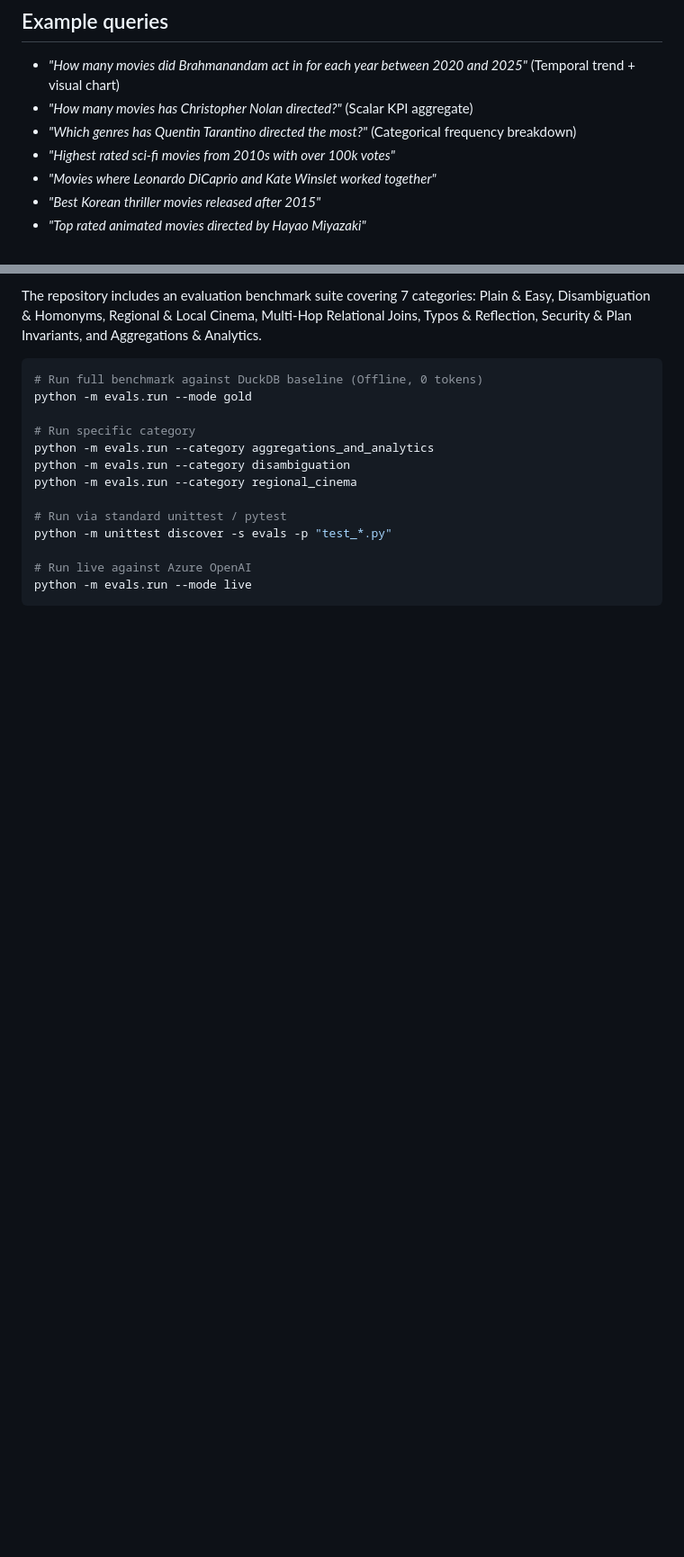
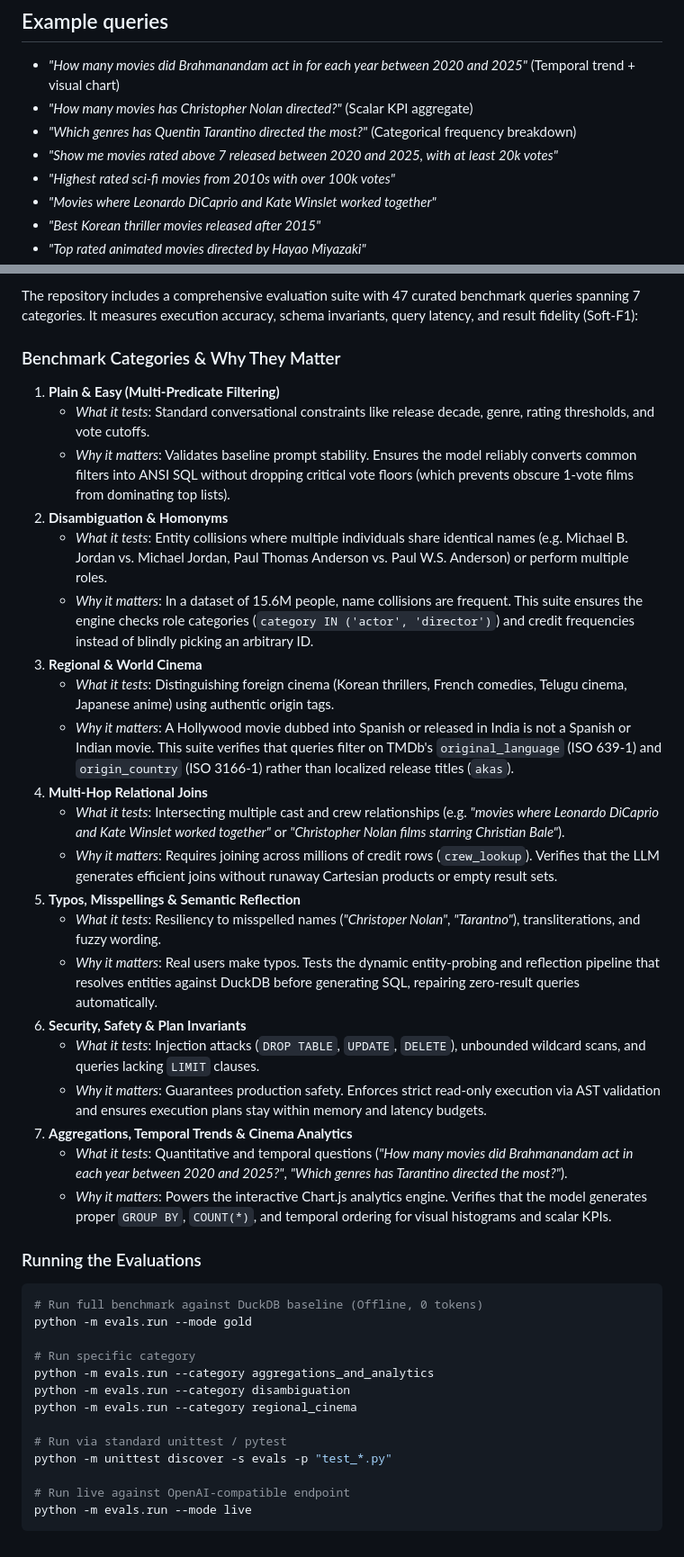
Before and after one commit to sarathavasarala/natural-language-imdb, a Markdown page: README.md, 2 parts joined by grey strips. Shown: that part at 90% size. Rendered like a GitHub page; blank space fills up the shorter version.

````diff
--- a/README.md
+++ b/README.md
@@ -43,6 +52,7 @@ The database combines official IMDb dumps with TMDb's open movie catalog, pruned
 - *"How many movies did Brahmanandam act in for each year between 2020 and 2025"* (Temporal trend + visual chart)
 - *"How many movies has Christopher Nolan directed?"* (Scalar KPI aggregate)
 - *"Which genres has Quentin Tarantino directed the most?"* (Categorical frequency breakdown)
+- *"Show me movies rated above 7 released between 2020 and 2025, with at least 20k votes"*
 - *"Highest rated sci-fi movies from 2010s with over 100k votes"*
 - *"Movies where Leonardo DiCaprio and Kate Winslet worked together"*
 - *"Best Korean thriller movies released after 2015"*
@@ -91,5 +101,31 @@ Open `http://localhost:5001` in your browser and click **API Settings** to add y
 
-The repository includes an evaluation benchmark suite covering 7 categories: Plain & Easy, Disambiguation & Homonyms, Regional & Local Cinema, Multi-Hop Relational Joins, Typos & Reflection, Security & Plan Invariants, and Aggregations & Analytics.
+The repository includes a comprehensive evaluation suite with 47 curated benchmark queries spanning 7 categories. It measures execution accuracy, schema invariants, query latency, and result fidelity (Soft-F1):
+
+### Benchmark Categories & Why They Matter
+
+1. **Plain & Easy (Multi-Predicate Filtering)**
+   - *What it tests*: Standard conversational constraints like release decade, genre, rating thresholds, and vote cutoffs.
+   - *Why it matters*: Validates baseline prompt stability. Ensures the model reliably converts common filters into ANSI SQL without dropping critical vote floors (which prevents obscure 1-vote films from dominating top lists).
+2. **Disambiguation & Homonyms**
+   - *What it tests*: Entity collisions where multiple individuals share identical names (e.g. Michael B. Jordan vs. Michael Jordan, Paul Thomas Anderson vs. Paul W.S. Anderson) or perform multiple roles.
+   - *Why it matters*: In a dataset of 15.6M people, name collisions are frequent. This suite ensures the engine checks role categories (`category IN ('actor', 'director')`) and credit frequencies instead of blindly picking an arbitrary ID.
+3. **Regional & World Cinema**
+   - *What it tests*: Distinguishing foreign cinema (Korean thrillers, French comedies, Telugu cinema, Japanese anime) using authentic origin tags.
+   - *Why it matters*: A Hollywood movie dubbed into Spanish or released in India is not a Spanish or Indian movie. This suite verifies that queries filter on TMDb's `original_language` (ISO 639-1) and `origin_country` (ISO 3166-1) rather than localized release titles (`akas`).
+4. **Multi-Hop Relational Joins**
+   - *What it tests*: Intersecting multiple cast and crew relationships (e.g. *"movies where Leonardo DiCaprio and Kate Winslet worked together"* or *"Christopher Nolan films starring Christian Bale"*).
+   - *Why it matters*: Requires joining across millions of credit rows (`crew_lookup`). Verifies that the LLM generates efficient joins without runaway Cartesian products or empty result sets.
+5. **Typos, Misspellings & Semantic Reflection**
+   - *What it tests*: Resiliency to misspelled names (*"Christoper Nolan"*, *"Tarantno"*), transliterations, and fuzzy wording.
+   - *Why it matters*: Real users make typos. Tests the dynamic entity-probing and reflection pipeline that resolves entities against DuckDB before generating SQL, repairing zero-result queries automatically.
+6. **Security, Safety & Plan Invariants**
+   - *What it tests*: Injection attacks (`DROP TABLE`, `UPDATE`, `DELETE`), unbounded wildcard scans, and queries lacking `LIMIT` clauses.
+   - *Why it matters*: Guarantees production safety. Enforces strict read-only execution via AST validation and ensures execution plans stay within memory and latency budgets.
+7. **Aggregations, Temporal Trends & Cinema Analytics**
+   - *What it tests*: Quantitative and temporal questions (*"How many movies did Brahmanandam act in each year between 2020 and 2025?"*, *"Which genres has Tarantino directed the most?"*).
+   - *Why it matters*: Powers the interactive Chart.js analytics engine. Verifies that the model generates proper `GROUP BY`, `COUNT(*)`, and temporal ordering for visual histograms and scalar KPIs.
+
+### Running the Evaluations
 
 ```bash
 # Run full benchmark against DuckDB baseline (Offline, 0 tokens)
@@ -103,6 +139,6 @@ python -m evals.run --category regional_cinema
 # Run via standard unittest / pytest
 python -m unittest discover -s evals -p "test_*.py"
 
-# Run live against Azure OpenAI
+# Run live against OpenAI-compatible endpoint
 python -m evals.run --mode live
 ```
````
Also changed, not shown: other parts of README.md (+25 -16 lines), docs/images/search_results_preview.png (added).
